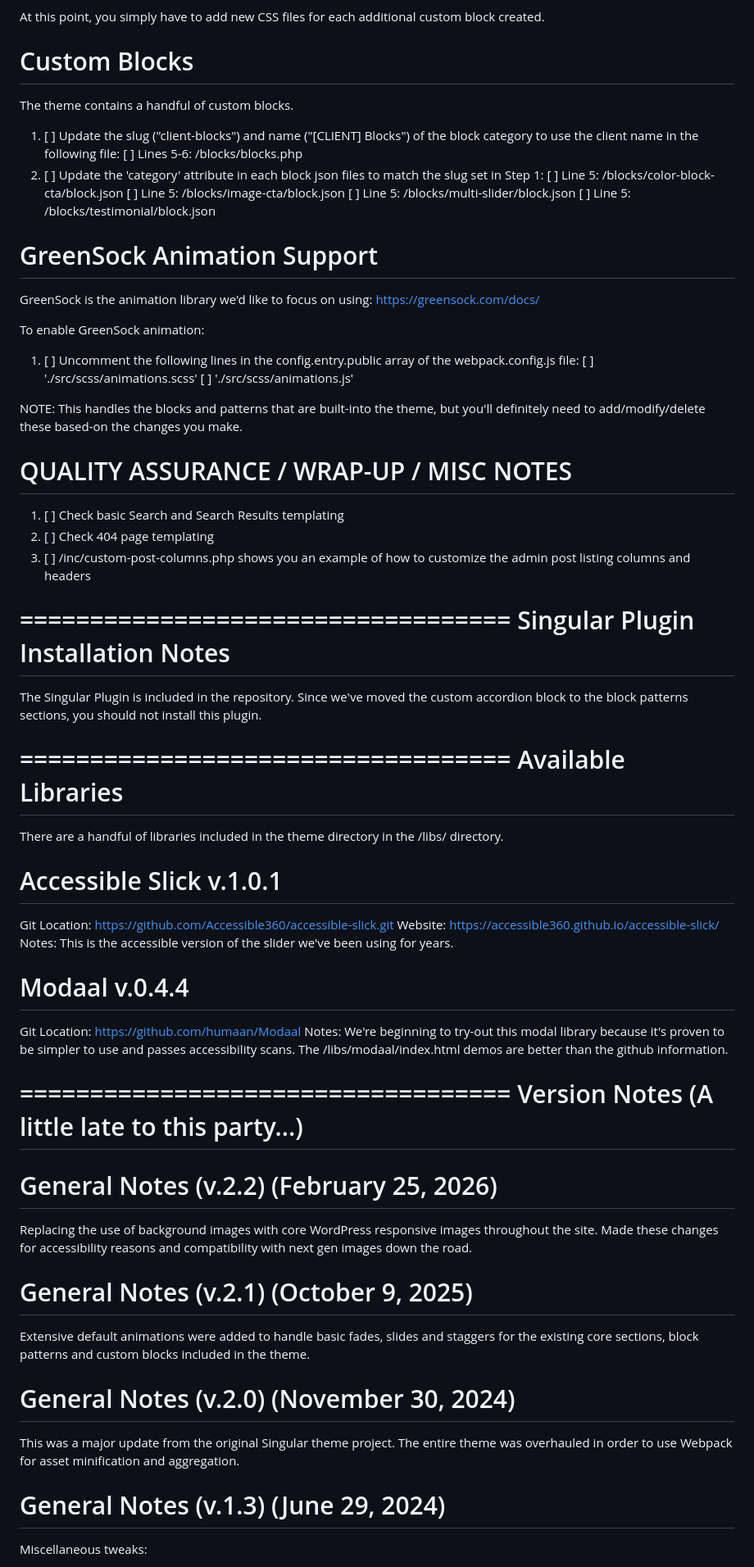
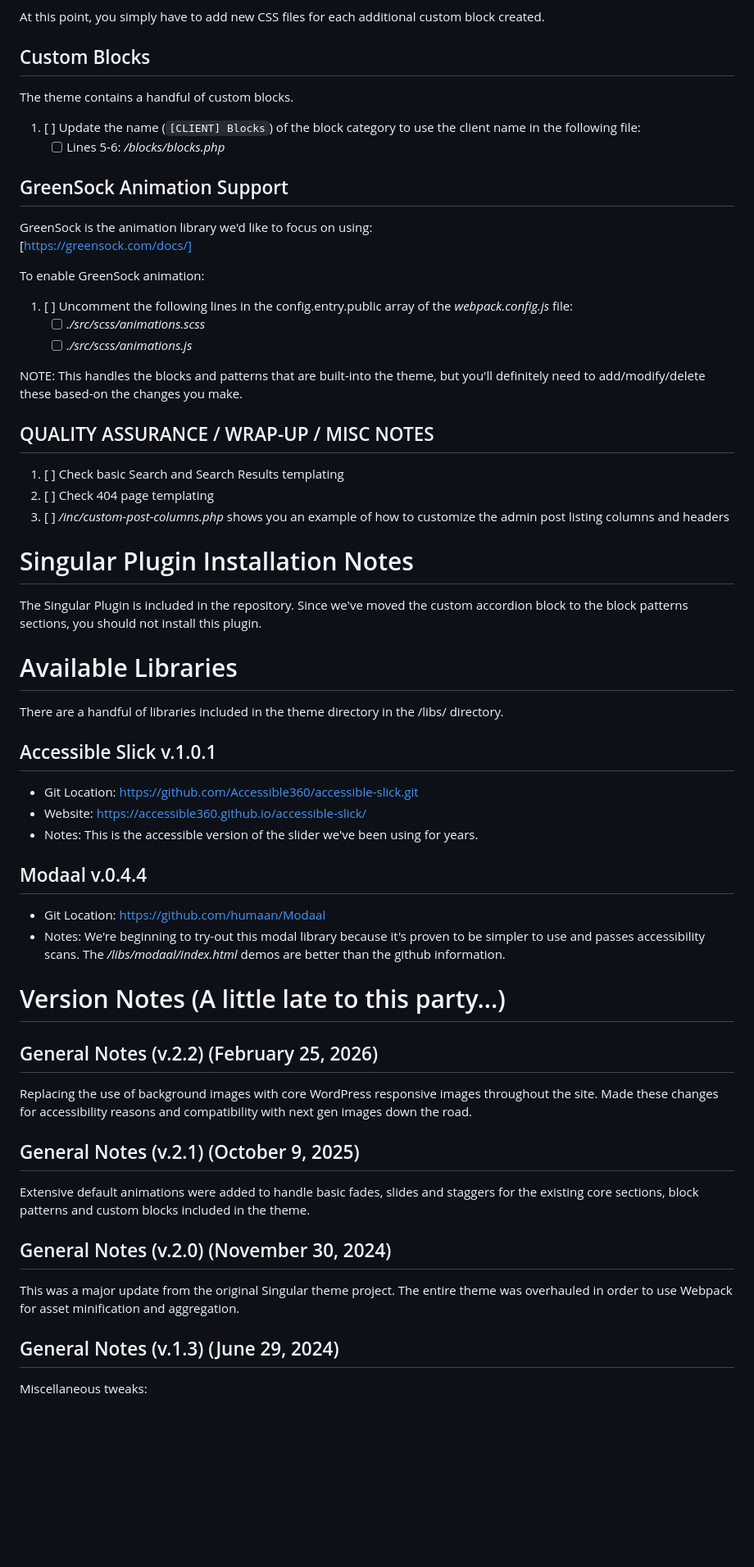
Before and after one commit to darkglobeinteractive/singular-theme-webpack, a Markdown page: README.md, the part around one of its changes. Shown at 82% size. Rendered like a GitHub page; blank space fills up the shorter version.

```diff
--- a/README.md
+++ b/README.md
@@ -122,81 +108,66 @@ Custom block patterns should be created and managed via core WordPress functiona
 
 At this point, you simply have to add new CSS files for each additional custom block created.
 
-
-# Custom Blocks
+## Custom Blocks
 
 The theme contains a handful of custom blocks.
 
-1. [ ] Update the slug ("client-blocks") and name ("[CLIENT] Blocks") of the block category to use the client name in the following file:
-        [ ] Lines 5-6: /blocks/blocks.php
-2. [ ] Update the 'category' attribute in each block json files to match the slug set in Step 1:
-        [ ] Line 5: /blocks/color-block-cta/block.json
-        [ ] Line 5: /blocks/image-cta/block.json
-        [ ] Line 5: /blocks/multi-slider/block.json
-        [ ] Line 5: /blocks/testimonial/block.json
+1. [ ] Update the name (`[CLIENT] Blocks`) of the block category to use the client name in the following file:
+    - [ ] Lines 5-6: */blocks/blocks.php*
 
+## GreenSock Animation Support
 
-# GreenSock Animation Support
-
-GreenSock is the animation library we'd like to focus on using:
-https://greensock.com/docs/
+GreenSock is the animation library we'd like to focus on using:<br>
+[https://greensock.com/docs/]
 
 To enable GreenSock animation:
 
-1. [ ] Uncomment the following lines in the config.entry.public array of the webpack.config.js file:
-        [ ] './src/scss/animations.scss'
-        [ ] './src/scss/animations.js'
+1. [ ] Uncomment the following lines in the config.entry.public array of the *webpack.config.js* file:
+    - [ ] *./src/scss/animations.scss*
+    - [ ] *./src/scss/animations.js*
 
 NOTE: This handles the blocks and patterns that are built-into the theme, but you'll definitely need to add/modify/delete these based-on the changes you make.
 
-
-# QUALITY ASSURANCE / WRAP-UP / MISC NOTES
+## QUALITY ASSURANCE / WRAP-UP / MISC NOTES
 
 1. [ ] Check basic Search and Search Results templating
 2. [ ] Check 404 page templating
-3. [ ] /inc/custom-post-columns.php shows you an example of how to customize the admin post listing columns and headers
+3. [ ] */inc/custom-post-columns.php* shows you an example of how to customize the admin post listing columns and headers
 
-
-===================================
-Singular Plugin Installation Notes
-===================================
+# Singular Plugin Installation Notes
 
 The Singular Plugin is included in the repository. Since we've moved the custom accordion block to the block patterns sections, you should not install this plugin.
 
-
-===================================
-Available Libraries
-===================================
+# Available Libraries
 
 There are a handful of libraries included in the theme directory in the /libs/ directory.
 
-# Accessible Slick v.1.0.1
-Git Location: https://github.com/Accessible360/accessible-slick.git
-Website: https://accessible360.github.io/accessible-slick/
-Notes: This is the accessible version of the slider we've been using for years.
+## Accessible Slick v.1.0.1
 
-# Modaal v.0.4.4
-Git Location: https://github.com/humaan/Modaal
-Notes: We're beginning to try-out this modal library because it's proven to be simpler to use and passes accessibility scans. The /libs/modaal/index.html demos are better than the github information.
+- Git Location: https://github.com/Accessible360/accessible-slick.git
+- Website: https://accessible360.github.io/accessible-slick/
+- Notes: This is the accessible version of the slider we've been using for years.
 
+## Modaal v.0.4.4
 
-===================================
-Version Notes (A little late to this party...)
-===================================
+- Git Location: https://github.com/humaan/Modaal
+- Notes: We're beginning to try-out this modal library because it's proven to be simpler to use and passes accessibility scans. The */libs/modaal/index.html* demos are better than the github information.
 
-# General Notes (v.2.2) (February 25, 2026)
+# Version Notes (A little late to this party...)
+
+## General Notes (v.2.2) (February 25, 2026)
 
 Replacing the use of background images with core WordPress responsive images throughout the site. Made these changes for accessibility reasons and compatibility with next gen images down the road.
 
-# General Notes (v.2.1) (October 9, 2025)
+## General Notes (v.2.1) (October 9, 2025)
 
 Extensive default animations were added to handle basic fades, slides and staggers for the existing core sections, block patterns and custom blocks included in the theme.
 
-# General Notes (v.2.0) (November 30, 2024)
+## General Notes (v.2.0) (November 30, 2024)
 
 This was a major update from the original Singular theme project. The entire theme was overhauled in order to use Webpack for asset minification and aggregation.
 
-# General Notes (v.1.3) (June 29, 2024)
+## General Notes (v.1.3) (June 29, 2024)
 
 Miscellaneous tweaks:
 - Adding basic styling to search and 404 pages
```
Also changed, not shown: other parts of README.md (+65 -79 lines).
